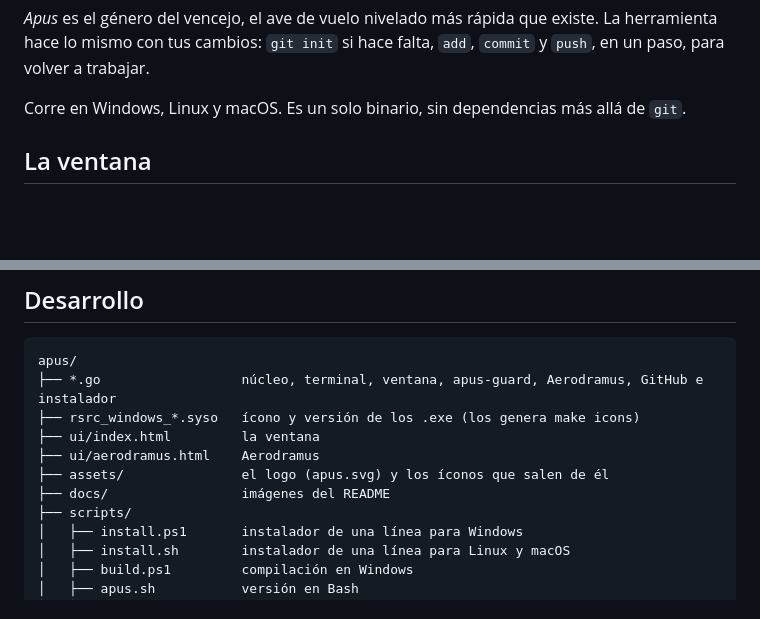
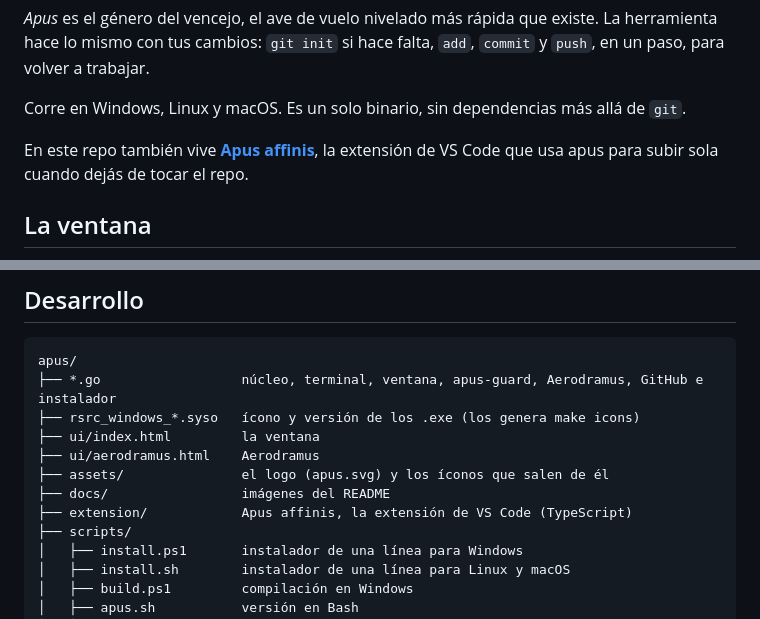
Before and after one commit to miguelacaceresrios/Apus, a Markdown page: README.md, 2 parts joined by grey strips. Rendered like a GitHub page; blank space fills up the shorter version.

Commit message:
docs: el README cuenta que la extensión vive en extension/

```diff
--- a/README.md
+++ b/README.md
@@ -11,6 +11,8 @@
 *Apus* es el género del vencejo, el ave de vuelo nivelado más rápida que existe. La herramienta hace lo mismo con tus cambios: `git init` si hace falta, `add`, `commit` y `push`, en un paso, para volver a trabajar.
 
 Corre en Windows, Linux y macOS. Es un solo binario, sin dependencias más allá de `git`.
+
+En este repo también vive [**Apus affinis**](extension/), la extensión de VS Code que usa apus para subir sola cuando dejás de tocar el repo.
 
 ## La ventana
 
@@ -213,6 +215,7 @@ apus/
 ├── ui/aerodramus.html    Aerodramus
 ├── assets/               el logo (apus.svg) y los íconos que salen de él
 ├── docs/                 imágenes del README
+├── extension/            Apus affinis, la extensión de VS Code (TypeScript)
 ├── scripts/
 │   ├── install.ps1       instalador de una línea para Windows
 │   ├── install.sh        instalador de una línea para Linux y macOS
```
